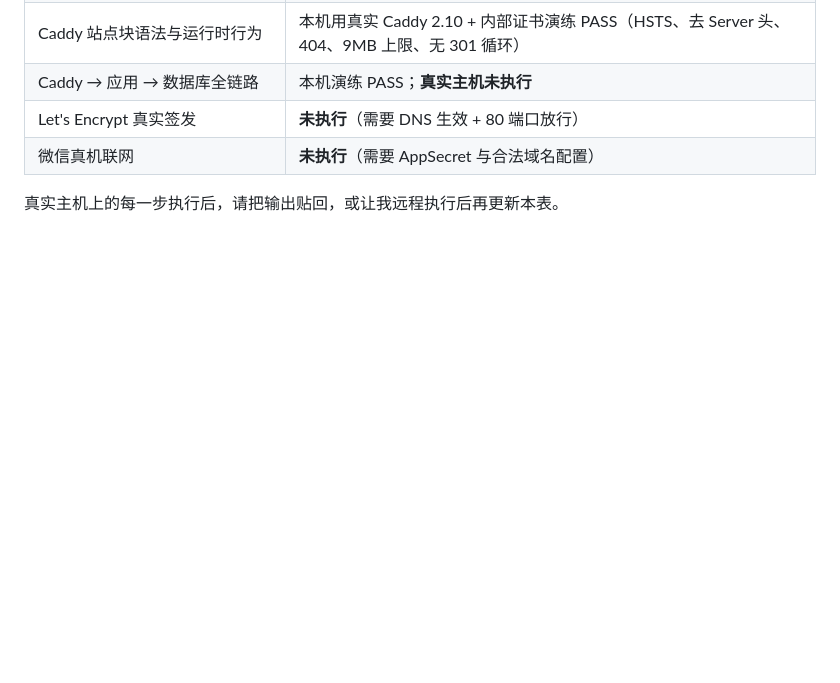
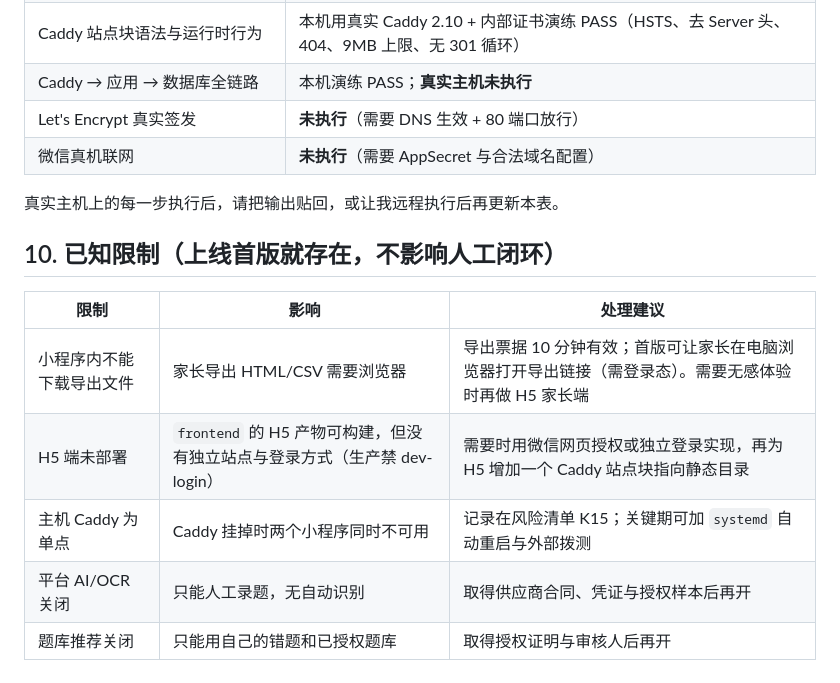
Before and after one commit to shilei2024/tiyoujie, a Markdown page: docs/operations/phase-8-deployment-pxcore.md, the part around the change. Drawn GitHub-style; blank space fills up the shorter version.

Commit message:
docs: 补充上线首版已知限制

```diff
--- a/docs/operations/phase-8-deployment-pxcore.md
+++ b/docs/operations/phase-8-deployment-pxcore.md
@@ -159,3 +159,13 @@ gunzip -c /opt/tiyoujie/backups/pre-deploy-<时间>.sql.gz | \
 | 微信真机联网 | **未执行**（需要 AppSecret 与合法域名配置） |
 
 真实主机上的每一步执行后，请把输出贴回，或让我远程执行后再更新本表。
+
+## 10. 已知限制（上线首版就存在，不影响人工闭环）
+
+| 限制 | 影响 | 处理建议 |
+| --- | --- | --- |
+| 小程序内不能下载导出文件 | 家长导出 HTML/CSV 需要浏览器 | 导出票据 10 分钟有效；首版可让家长在电脑浏览器打开导出链接（需登录态）。需要无感体验时再做 H5 家长端 |
+| H5 端未部署 | `frontend` 的 H5 产物可构建，但没有独立站点与登录方式（生产禁 dev-login） | 需要时用微信网页授权或独立登录实现，再为 H5 增加一个 Caddy 站点块指向静态目录 |
+| 主机 Caddy 为单点 | Caddy 挂掉时两个小程序同时不可用 | 记录在风险清单 K15；关键期可加 `systemd` 自动重启与外部拨测 |
+| 平台 AI/OCR 关闭 | 只能人工录题，无自动识别 | 取得供应商合同、凭证与授权样本后再开 |
+| 题库推荐关闭 | 只能用自己的错题和已授权题库 | 取得授权证明与审核人后再开 |
```
